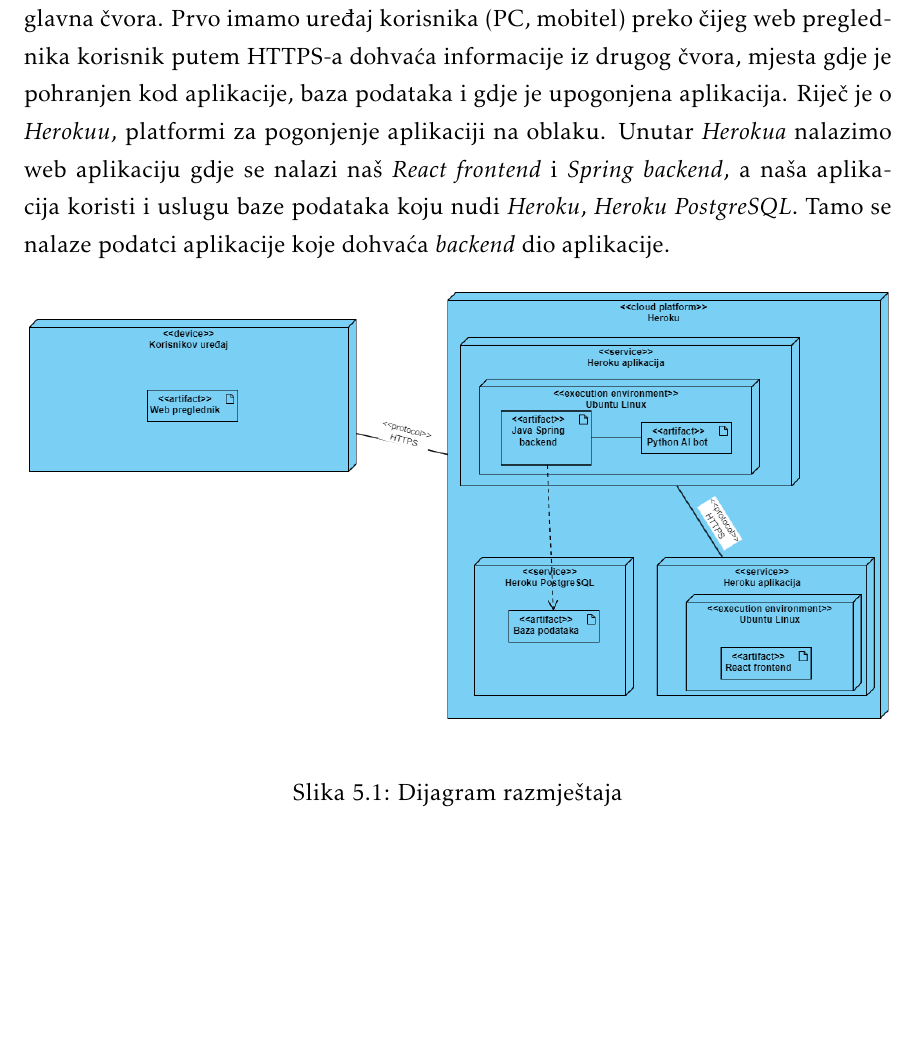
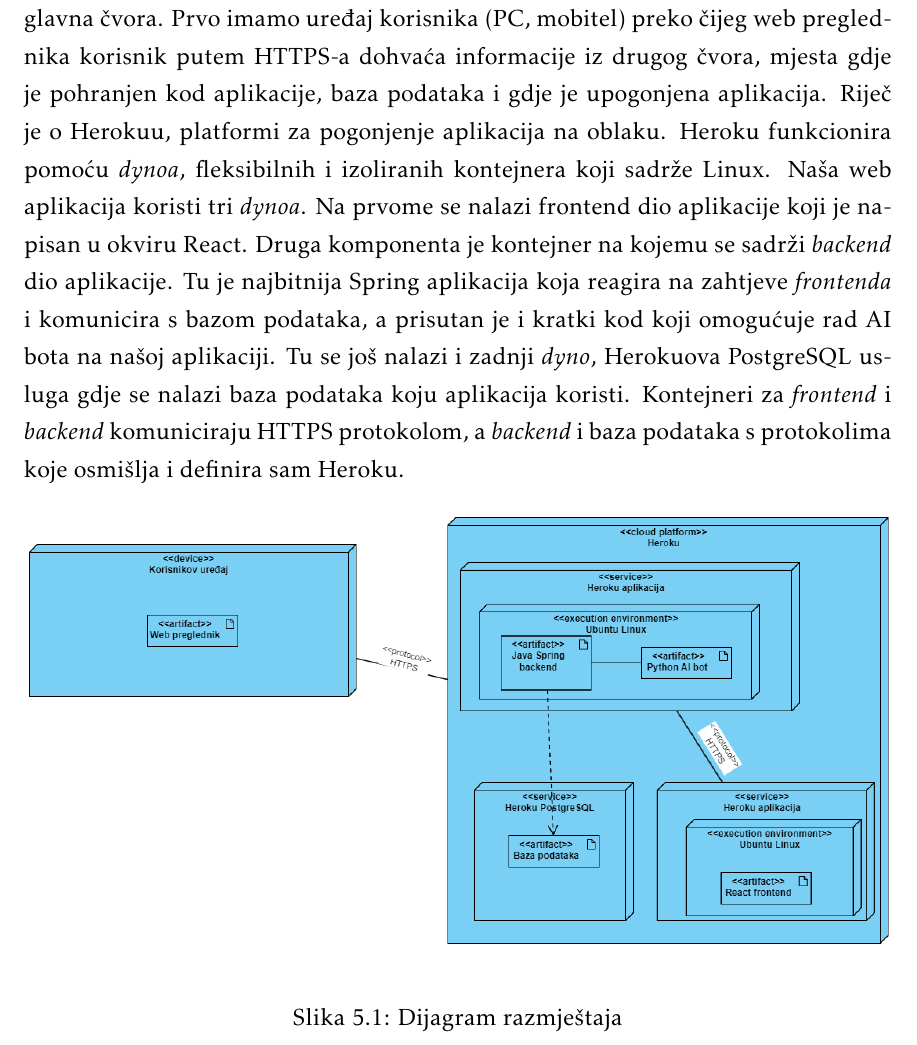
Before and after one commit to Project-MedBay/documentation, a LaTeX document (PROGI_ProjektnaDokumentacija.tex, which reads Implementacija.tex): part of page 61 of 75, cut so that both start at the same text, the shorter picture padded with empty space. Compiled offline with pdfLaTeX.

Commit message:
Update Implementacija.tex
Modificiran dijagram razmještaja

```diff
--- a/Implementacija.tex
+++ b/Implementacija.tex
@@ -74,7 +74,7 @@
 
 			\textbf{\textit{dio 2. revizije}}
 
-			Dijagram razmještaja opisuje topologiju sustava, fizičku arhitekturu i razmještaj programskih sustava te kako te cjeline komuniciraju. Na dijagramu imamo dva glavna čvora. Prvo imamo uređaj korisnika (PC, mobitel) preko čijeg web preglednika korisnik putem HTTPS-a dohvaća informacije iz drugog čvora, mjesta gdje je pohranjen kod aplikacije, baza podataka i gdje je upogonjena aplikacija. Riječ je o \textit{Herokuu}, platformi za pogonjenje aplikaciji na oblaku. Unutar \textit{Herokua} nalazimo web aplikaciju gdje se nalazi naš \textit{React frontend} i \textit{Spring backend}, a naša aplikacija koristi i uslugu baze podataka koju nudi \textit{Heroku}, \textit{Heroku PostgreSQL}. Tamo se nalaze podatci aplikacije koje dohvaća \textit{backend} dio aplikacije.
+			Dijagram razmještaja opisuje topologiju sustava, fizičku arhitekturu i razmještaj programskih sustava te kako te cjeline komuniciraju. Na dijagramu imamo dva glavna čvora. Prvo imamo uređaj korisnika (PC, mobitel) preko čijeg web preglednika korisnik putem HTTPS-a dohvaća informacije iz drugog čvora, mjesta gdje je pohranjen kod aplikacije, baza podataka i gdje je upogonjena aplikacija. Riječ je o Herokuu, platformi za pogonjenje aplikacija na oblaku. Heroku funkcionira pomoću \textit{dynoa}, fleksibilnih i izoliranih kontejnera koji sadrže Linux. Naša web aplikacija koristi tri \textit{dynoa}. Na prvome se nalazi frontend dio aplikacije koji je napisan u okviru React. Druga komponenta je kontejner na kojemu se sadrži \textit{backend} dio aplikacije. Tu je najbitnija Spring aplikacija koja reagira na zahtjeve \textit{frontenda} i komunicira s bazom podataka, a prisutan je i kratki kod koji omogućuje rad AI bota na našoj aplikaciji. Tu se još nalazi i zadnji \textit{dyno}, Herokuova PostgreSQL usluga gdje se nalazi baza podataka koju aplikacija koristi. Kontejneri za \textit{frontend} i \textit{backend} komuniciraju HTTPS protokolom, a \textit{backend} i baza podataka s protokolima koje osmišlja i definira sam Heroku.
 
             \begin{figure}[H]
              \centering
```
